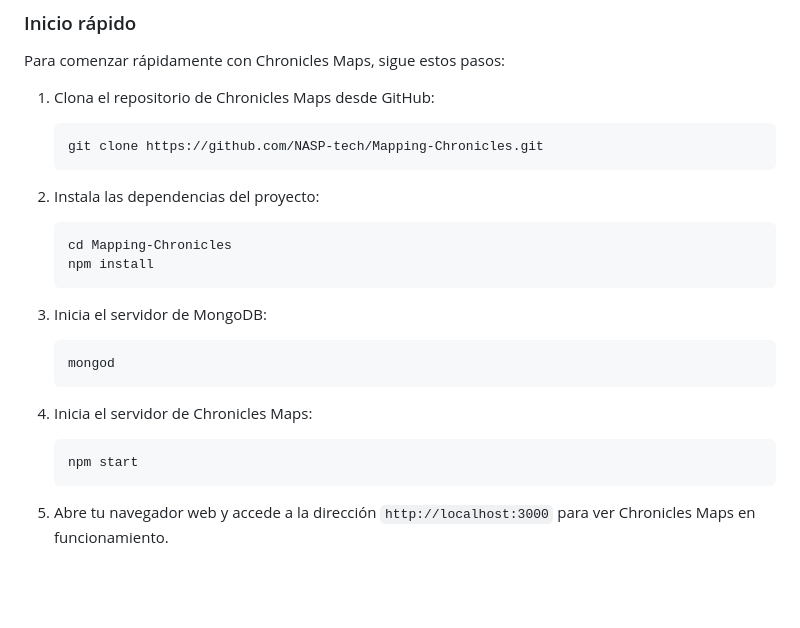
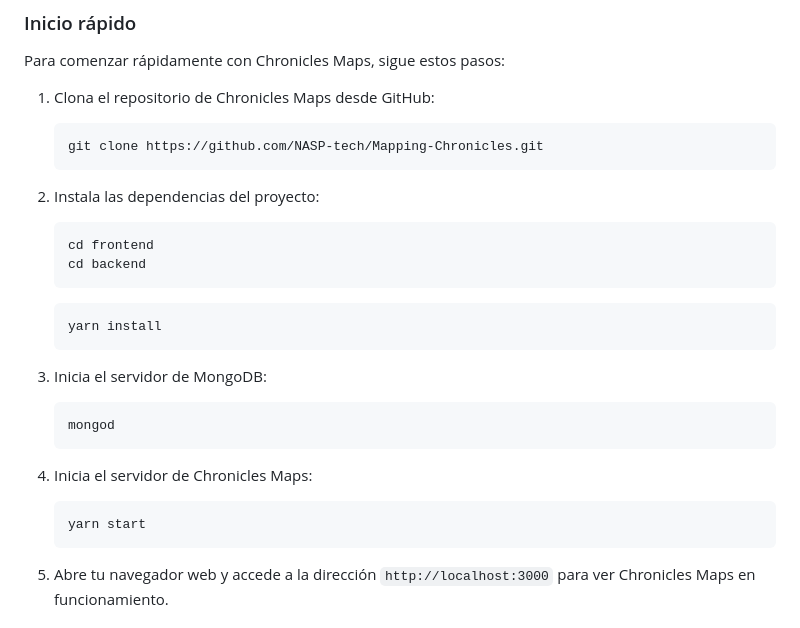
Before and after one commit to NASP-tech/Mapping-Chronicles, a Markdown page: README.md, the part around the change. GitHub-like rendering; blank space fills up the shorter version.

````diff
--- a/README.md
+++ b/README.md
@@ -47,9 +47,13 @@ Para comenzar rápidamente con Chronicles Maps, sigue estos pasos:
     ```
 2. Instala las dependencias del proyecto:
 
-    ```bash
-    cd Mapping-Chronicles
-    npm install
+    ```bash, ingresar respectivament a cada uno de las carpetas:
+    cd frontend
+    cd backend
+    ```
+
+    ```
+    yarn install
     ```
 3. Inicia el servidor de MongoDB:
 
@@ -59,7 +63,7 @@ Para comenzar rápidamente con Chronicles Maps, sigue estos pasos:
 4. Inicia el servidor de Chronicles Maps:
 
     ```bash
-    npm start
+    yarn start
     ```
 5. Abre tu navegador web y accede a la dirección `http://localhost:3000` para ver Chronicles Maps en funcionamiento.
 
````
